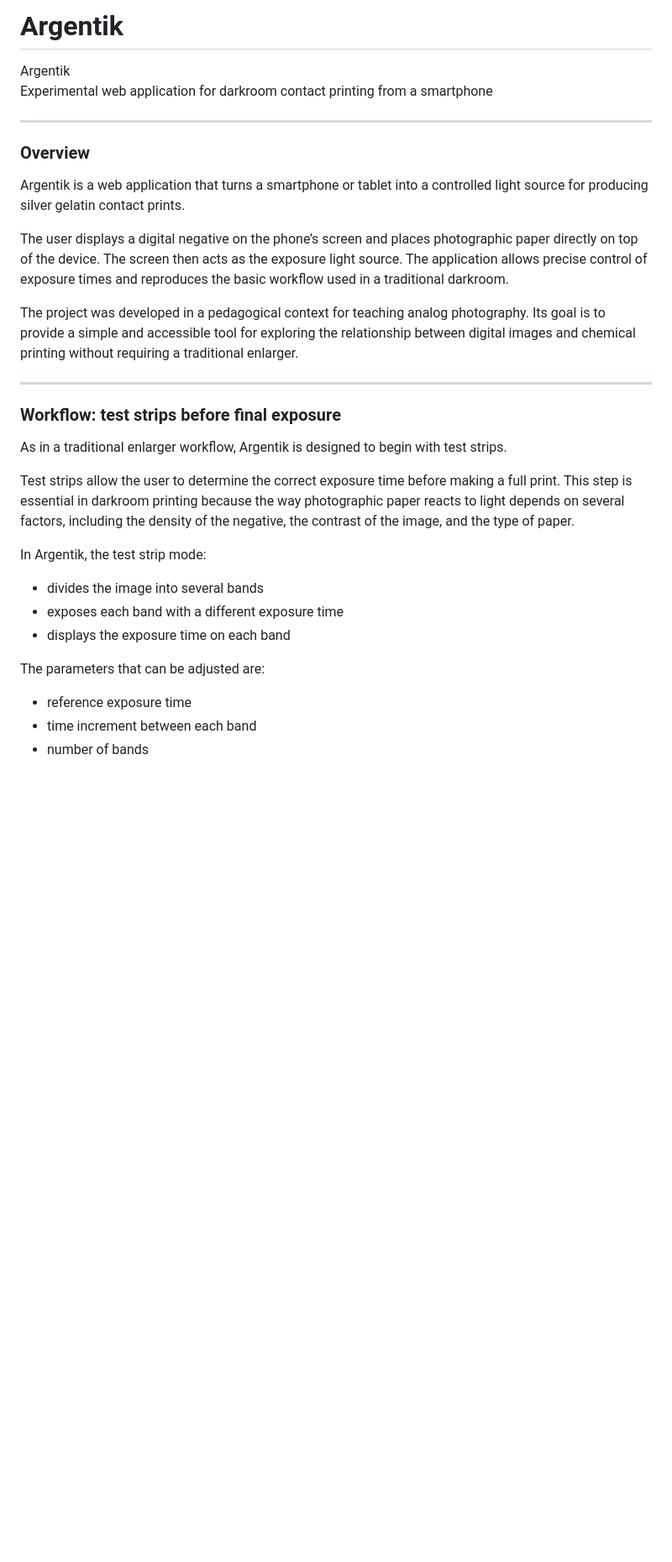
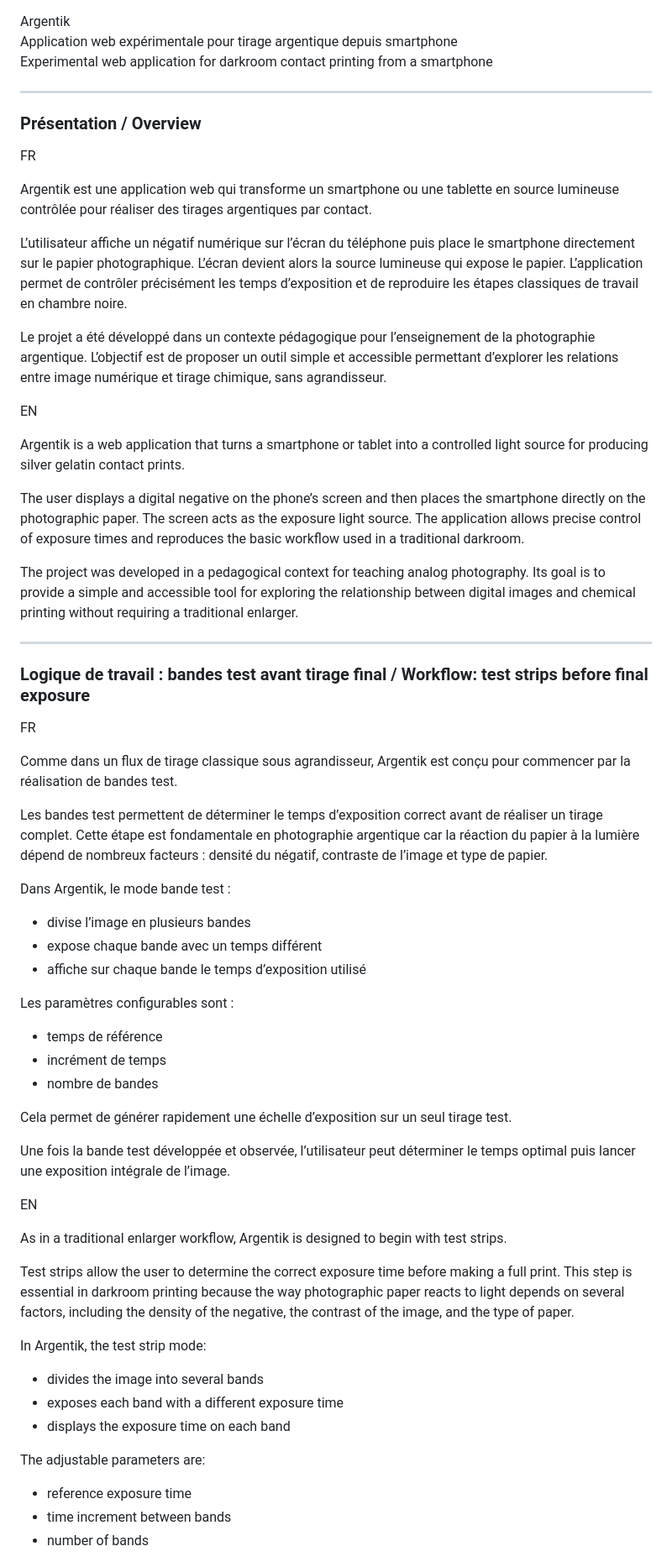
Before and after one commit to vuillem/Argentik, a Markdown page: README.md, the part around one of its changes. Shown at 84% size. Rendered like a GitHub page; blank space fills up the shorter version.

```diff
--- a/README.md
+++ b/README.md
@@ -1,21 +1,54 @@
-# Argentik
-
 Argentik
+Application web expérimentale pour tirage argentique depuis smartphone
 Experimental web application for darkroom contact printing from a smartphone
 
 ---
 
-### Overview
+### Présentation / Overview
+
+FR
+
+Argentik est une application web qui transforme un smartphone ou une tablette en source lumineuse contrôlée pour réaliser des tirages argentiques par contact.
+
+L’utilisateur affiche un négatif numérique sur l’écran du téléphone puis place le smartphone directement sur le papier photographique. L’écran devient alors la source lumineuse qui expose le papier. L’application permet de contrôler précisément les temps d’exposition et de reproduire les étapes classiques de travail en chambre noire.
+
+Le projet a été développé dans un contexte pédagogique pour l’enseignement de la photographie argentique. L’objectif est de proposer un outil simple et accessible permettant d’explorer les relations entre image numérique et tirage chimique, sans agrandisseur.
+
+EN
 
 Argentik is a web application that turns a smartphone or tablet into a controlled light source for producing silver gelatin contact prints.
 
-The user displays a digital negative on the phone’s screen and places photographic paper directly on top of the device. The screen then acts as the exposure light source. The application allows precise control of exposure times and reproduces the basic workflow used in a traditional darkroom.
+The user displays a digital negative on the phone’s screen and then places the smartphone directly on the photographic paper. The screen acts as the exposure light source. The application allows precise control of exposure times and reproduces the basic workflow used in a traditional darkroom.
 
 The project was developed in a pedagogical context for teaching analog photography. Its goal is to provide a simple and accessible tool for exploring the relationship between digital images and chemical printing without requiring a traditional enlarger.
 
 ---
 
-### Workflow: test strips before final exposure
+### Logique de travail : bandes test avant tirage final / Workflow: test strips before final exposure
+
+FR
+
+Comme dans un flux de tirage classique sous agrandisseur, Argentik est conçu pour commencer par la réalisation de bandes test.
+
+Les bandes test permettent de déterminer le temps d’exposition correct avant de réaliser un tirage complet. Cette étape est fondamentale en photographie argentique car la réaction du papier à la lumière dépend de nombreux facteurs : densité du négatif, contraste de l’image et type de papier.
+
+Dans Argentik, le mode bande test :
+
+- divise l’image en plusieurs bandes
+- expose chaque bande avec un temps différent
+- affiche sur chaque bande le temps d’exposition utilisé
+
+Les paramètres configurables sont :
+
+- temps de référence
+- incrément de temps
+- nombre de bandes
+
+Cela permet de générer rapidement une échelle d’exposition sur un seul tirage test.
+
+Une fois la bande test développée et observée, l’utilisateur peut déterminer le temps optimal puis lancer une exposition intégrale de l’image.
+
+EN
 
 As in a traditional enlarger workflow, Argentik is designed to begin with test strips.
 
@@ -27,9 +60,9 @@ In Argentik, the test strip mode:
 - exposes each band with a different exposure time
 - displays the exposure time on each band
 
-The parameters that can be adjusted are:
+The adjustable parameters are:
 
 - reference exposure time
-- time increment between each band
+- time increment between bands
 - number of bands
 
```
Also changed, not shown: other parts of README.md (+87 -134 lines).
